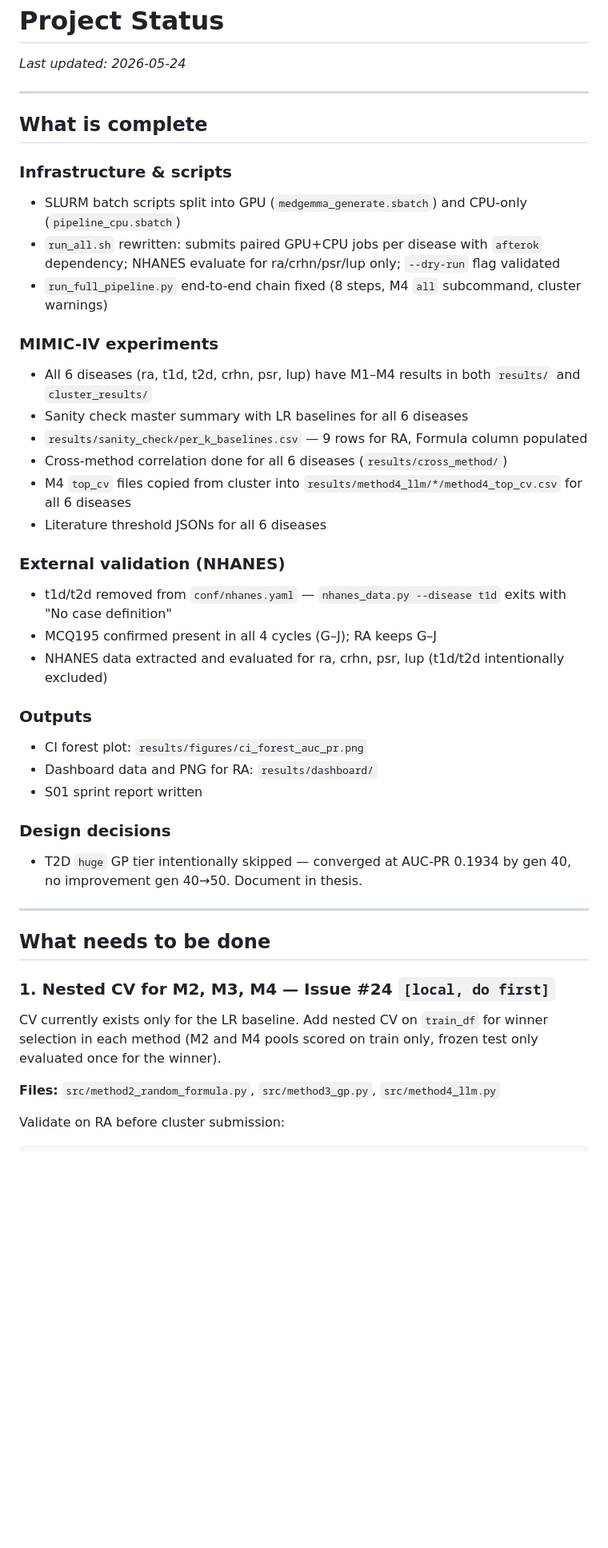
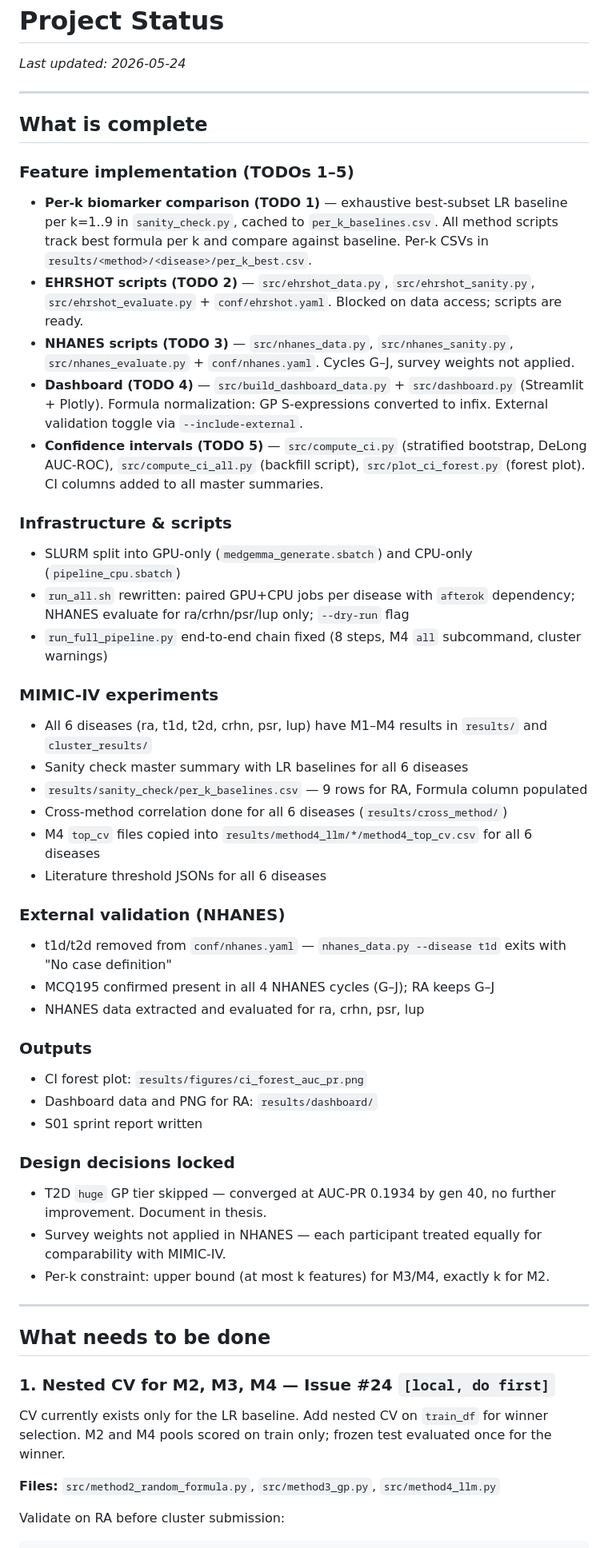
Before and after one commit to ofekvs18/UnderGradProject, a Markdown page: PROJECT_STATUS.md, the part around one of its changes. Shown at 80% size. Rendered like a GitHub page; blank space fills up the shorter version.

```diff
--- a/PROJECT_STATUS.md
+++ b/PROJECT_STATUS.md
@@ -5,31 +5,40 @@ _Last updated: 2026-05-24_
 
 ## What is complete
 
+### Feature implementation (TODOs 1–5)
+- **Per-k biomarker comparison (TODO 1)** — exhaustive best-subset LR baseline per k=1..9 in `sanity_check.py`, cached to `per_k_baselines.csv`. All method scripts track best formula per k and compare against baseline. Per-k CSVs in `results/<method>/<disease>/per_k_best.csv`.
+- **EHRSHOT scripts (TODO 2)** — `src/ehrshot_data.py`, `src/ehrshot_sanity.py`, `src/ehrshot_evaluate.py` + `conf/ehrshot.yaml`. Blocked on data access; scripts are ready.
+- **NHANES scripts (TODO 3)** — `src/nhanes_data.py`, `src/nhanes_sanity.py`, `src/nhanes_evaluate.py` + `conf/nhanes.yaml`. Cycles G–J, survey weights not applied.
+- **Dashboard (TODO 4)** — `src/build_dashboard_data.py` + `src/dashboard.py` (Streamlit + Plotly). Formula normalization: GP S-expressions converted to infix. External validation toggle via `--include-external`.
+- **Confidence intervals (TODO 5)** — `src/compute_ci.py` (stratified bootstrap, DeLong AUC-ROC), `src/compute_ci_all.py` (backfill script), `src/plot_ci_forest.py` (forest plot). CI columns added to all master summaries.
+
 ### Infrastructure & scripts
-- SLURM batch scripts split into GPU (`medgemma_generate.sbatch`) and CPU-only (`pipeline_cpu.sbatch`)
-- `run_all.sh` rewritten: submits paired GPU+CPU jobs per disease with `afterok` dependency; NHANES evaluate for ra/crhn/psr/lup only; `--dry-run` flag validated
+- SLURM split into GPU-only (`medgemma_generate.sbatch`) and CPU-only (`pipeline_cpu.sbatch`)
+- `run_all.sh` rewritten: paired GPU+CPU jobs per disease with `afterok` dependency; NHANES evaluate for ra/crhn/psr/lup only; `--dry-run` flag
 - `run_full_pipeline.py` end-to-end chain fixed (8 steps, M4 `all` subcommand, cluster warnings)
 
 ### MIMIC-IV experiments
-- All 6 diseases (ra, t1d, t2d, crhn, psr, lup) have M1–M4 results in both `results/` and `cluster_results/`
+- All 6 diseases (ra, t1d, t2d, crhn, psr, lup) have M1–M4 results in `results/` and `cluster_results/`
 - Sanity check master summary with LR baselines for all 6 diseases
 - `results/sanity_check/per_k_baselines.csv` — 9 rows for RA, Formula column populated
 - Cross-method correlation done for all 6 diseases (`results/cross_method/`)
-- M4 `top_cv` files copied from cluster into `results/method4_llm/*/method4_top_cv.csv` for all 6 diseases
+- M4 `top_cv` files copied into `results/method4_llm/*/method4_top_cv.csv` for all 6 diseases
 - Literature threshold JSONs for all 6 diseases
 
 ### External validation (NHANES)
 - t1d/t2d removed from `conf/nhanes.yaml` — `nhanes_data.py --disease t1d` exits with "No case definition"
-- MCQ195 confirmed present in all 4 cycles (G–J); RA keeps G–J
-- NHANES data extracted and evaluated for ra, crhn, psr, lup (t1d/t2d intentionally excluded)
+- MCQ195 confirmed present in all 4 NHANES cycles (G–J); RA keeps G–J
+- NHANES data extracted and evaluated for ra, crhn, psr, lup
 
 ### Outputs
 - CI forest plot: `results/figures/ci_forest_auc_pr.png`
 - Dashboard data and PNG for RA: `results/dashboard/`
 - S01 sprint report written
 
-### Design decisions
-- T2D `huge` GP tier intentionally skipped — converged at AUC-PR 0.1934 by gen 40, no improvement gen 40→50. Document in thesis.
+### Design decisions locked
+- T2D `huge` GP tier skipped — converged at AUC-PR 0.1934 by gen 40, no further improvement. Document in thesis.
+- Survey weights not applied in NHANES — each participant treated equally for comparability with MIMIC-IV.
+- Per-k constraint: upper bound (at most k features) for M3/M4, exactly k for M2.
 
 ---
 
@@ -37,7 +46,7 @@ _Last updated: 2026-05-24_
 
 ### 1. Nested CV for M2, M3, M4 — Issue #24  `[local, do first]`
 
-CV currently exists only for the LR baseline. Add nested CV on `train_df` for winner selection in each method (M2 and M4 pools scored on train only, frozen test only evaluated once for the winner).
+CV currently exists only for the LR baseline. Add nested CV on `train_df` for winner selection. M2 and M4 pools scored on train only; frozen test evaluated once for the winner.
 
 **Files:** `src/method2_random_formula.py`, `src/method3_gp.py`, `src/method4_llm.py`
 
```
Also changed, not shown: other parts of PROJECT_STATUS.md (+57 -22 lines), TODO.md (deleted, +0 -220 lines).
